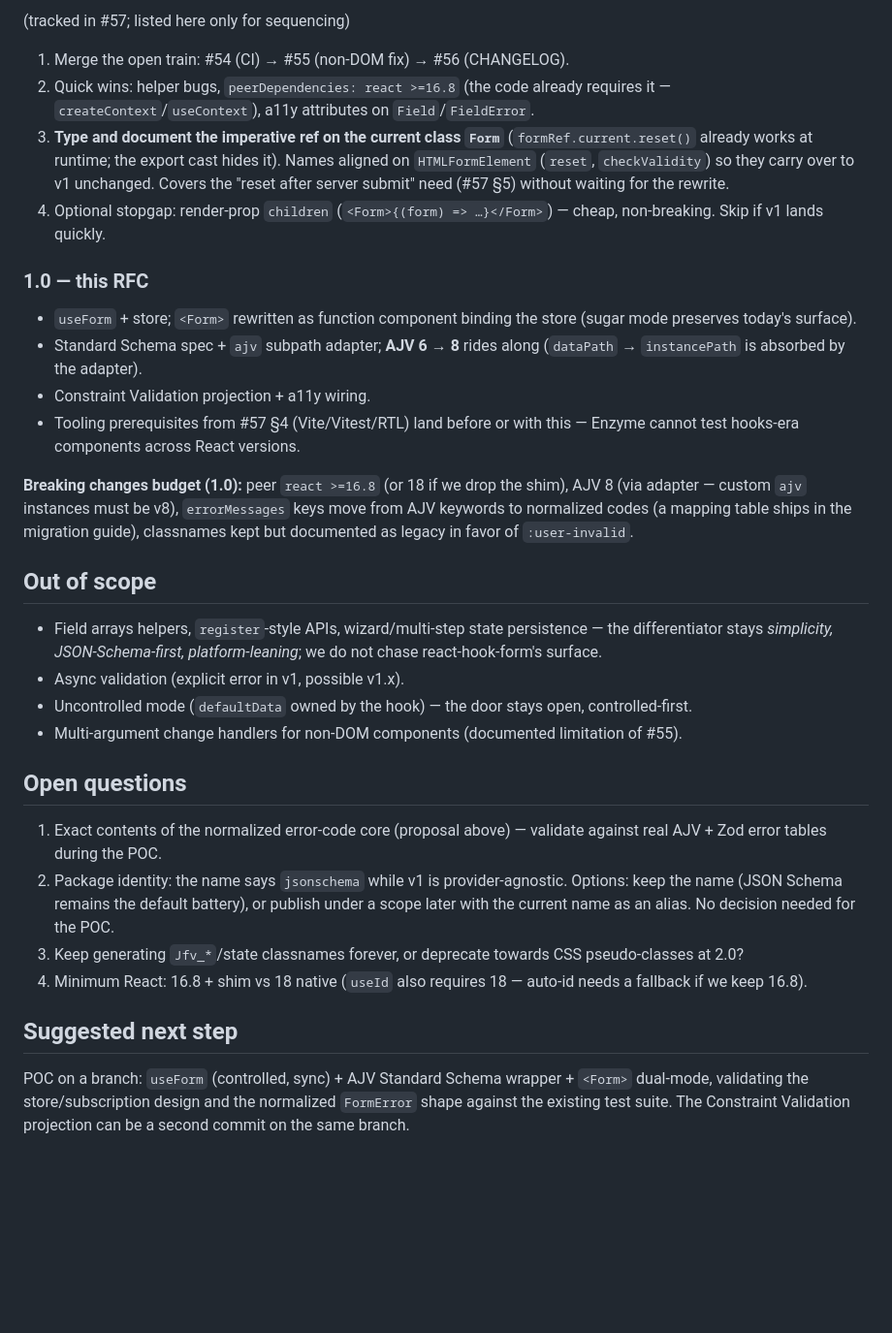
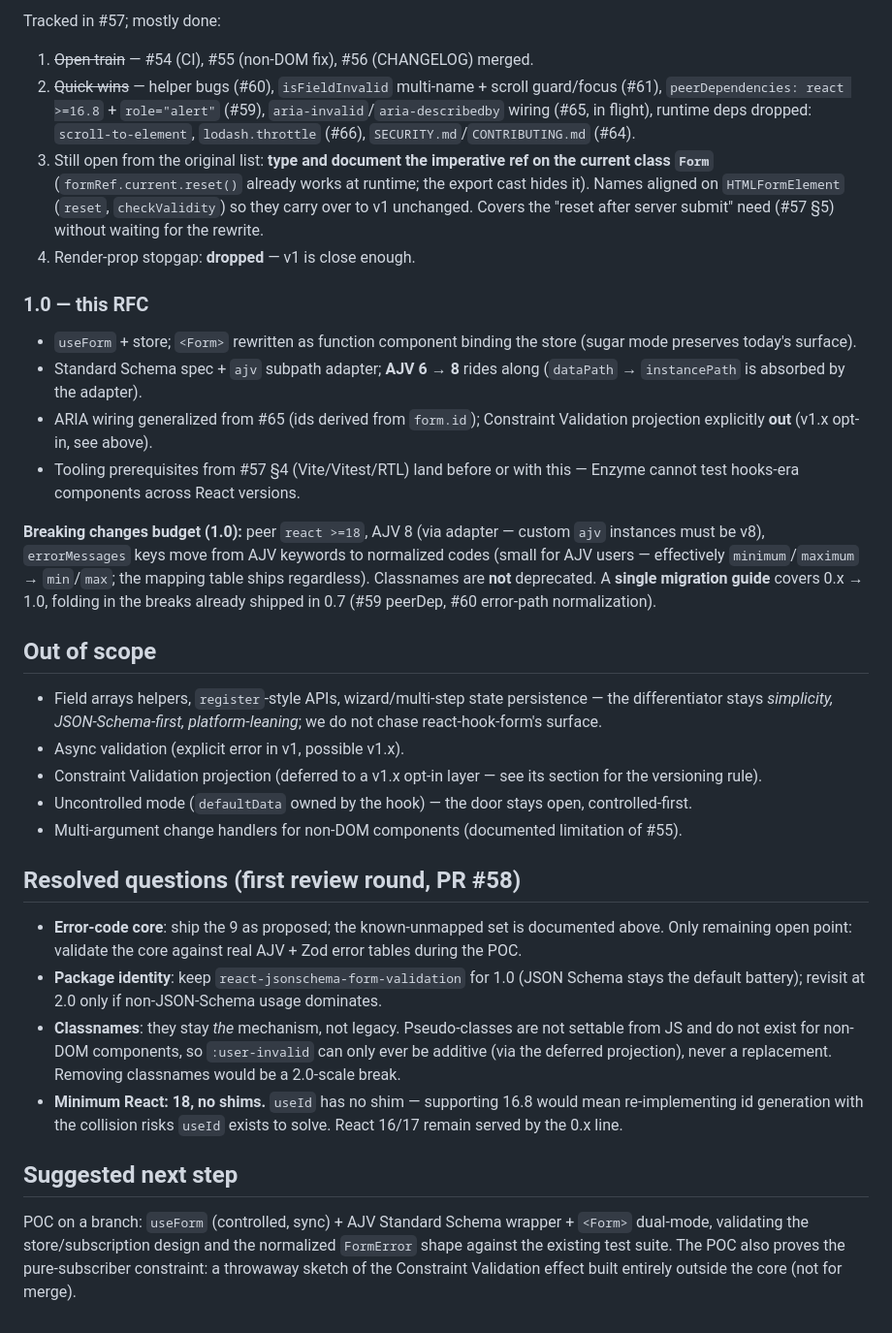
Before and after one commit to 53js/react-jsonschema-form-validation, a Markdown page: rfcs/0001-dom-first-form-api.md, the part around one of its changes. Shown at 97% size. Drawn GitHub-style; blank space fills up the shorter version.

```diff
--- a/rfcs/0001-dom-first-form-api.md
+++ b/rfcs/0001-dom-first-form-api.md
@@ -184,34 +187,35 @@ Each `FormApi` wraps a self-contained store (`subscribe`/`getSnapshot`), consume
 
-(tracked in #57; listed here only for sequencing)
+Tracked in #57; mostly done:
 
-1. Merge the open train: #54 (CI) → #55 (non-DOM fix) → #56 (CHANGELOG).
-2. Quick wins: helper bugs, `peerDependencies: react >=16.8` (the code already requires it — `createContext`/`useContext`), a11y attributes on `Field`/`FieldError`.
-3. **Type and document the imperative ref on the current class `Form`** (`formRef.current.reset()` already works at runtime; the export cast hides it). Names aligned on `HTMLFormElement` (`reset`, `checkValidity`) so they carry over to v1 unchanged. Covers the "reset after server submit" need (#57 §5) without waiting for the rewrite.
-4. Optional stopgap: render-prop `children` (`<Form>{(form) => …}</Form>`) — cheap, non-breaking. Skip if v1 lands quickly.
+1. ~~Open train~~ — #54 (CI), #55 (non-DOM fix), #56 (CHANGELOG) merged.
+2. ~~Quick wins~~ — helper bugs (#60), `isFieldInvalid` multi-name + scroll guard/focus (#61), `peerDependencies: react >=16.8` + `role="alert"` (#59), `aria-invalid`/`aria-describedby` wiring (#65, in flight), runtime deps dropped: `scroll-to-element`, `lodash.throttle` (#66), `SECURITY.md`/`CONTRIBUTING.md` (#64).
+3. Still open from the original list: **type and document the imperative ref on the current class `Form`** (`formRef.current.reset()` already works at runtime; the export cast hides it). Names aligned on `HTMLFormElement` (`reset`, `checkValidity`) so they carry over to v1 unchanged. Covers the "reset after server submit" need (#57 §5) without waiting for the rewrite.
+4. Render-prop stopgap: **dropped** — v1 is close enough.
 
 ### 1.0 — this RFC
 
 - `useForm` + store; `<Form>` rewritten as function component binding the store (sugar mode preserves today's surface).
 - Standard Schema spec + `ajv` subpath adapter; **AJV 6 → 8** rides along (`dataPath` → `instancePath` is absorbed by the adapter).
-- Constraint Validation projection + a11y wiring.
+- ARIA wiring generalized from #65 (ids derived from `form.id`); Constraint Validation projection explicitly **out** (v1.x opt-in, see above).
 - Tooling prerequisites from #57 §4 (Vite/Vitest/RTL) land before or with this — Enzyme cannot test hooks-era components across React versions.
 
-**Breaking changes budget (1.0):** peer `react >=16.8` (or 18 if we drop the shim), AJV 8 (via adapter — custom `ajv` instances must be v8), `errorMessages` keys move from AJV keywords to normalized codes (a mapping table ships in the migration guide), classnames kept but documented as legacy in favor of `:user-invalid`.
+**Breaking changes budget (1.0):** peer `react >=18`, AJV 8 (via adapter — custom `ajv` instances must be v8), `errorMessages` keys move from AJV keywords to normalized codes (small for AJV users — effectively `minimum`/`maximum` → `min`/`max`; the mapping table ships regardless). Classnames are **not** deprecated. A **single migration guide** covers 0.x → 1.0, folding in the breaks already shipped in 0.7 (#59 peerDep, #60 error-path normalization).
 
 ## Out of scope
 
 - Field arrays helpers, `register`-style APIs, wizard/multi-step state persistence — the differentiator stays *simplicity, JSON-Schema-first, platform-leaning*; we do not chase react-hook-form's surface.
 - Async validation (explicit error in v1, possible v1.x).
+- Constraint Validation projection (deferred to a v1.x opt-in layer — see its section for the versioning rule).
 - Uncontrolled mode (`defaultData` owned by the hook) — the door stays open, controlled-first.
 - Multi-argument change handlers for non-DOM components (documented limitation of #55).
 
-## Open questions
+## Resolved questions (first review round, PR #58)
 
-1. Exact contents of the normalized error-code core (proposal above) — validate against real AJV + Zod error tables during the POC.
-2. Package identity: the name says `jsonschema` while v1 is provider-agnostic. Options: keep the name (JSON Schema remains the default battery), or publish under a scope later with the current name as an alias. No decision needed for the POC.
-3. Keep generating `Jfv_*`/state classnames forever, or deprecate towards CSS pseudo-classes at 2.0?
-4. Minimum React: 16.8 + shim vs 18 native (`useId` also requires 18 — auto-id needs a fallback if we keep 16.8).
+- **Error-code core**: ship the 9 as proposed; the known-unmapped set is documented above. Only remaining open point: validate the core against real AJV + Zod error tables during the POC.
+- **Package identity**: keep `react-jsonschema-form-validation` for 1.0 (JSON Schema stays the default battery); revisit at 2.0 only if non-JSON-Schema usage dominates.
+- **Classnames**: they stay *the* mechanism, not legacy. Pseudo-classes are not settable from JS and do not exist for non-DOM components, so `:user-invalid` can only ever be additive (via the deferred projection), never a replacement. Removing classnames would be a 2.0-scale break.
+- **Minimum React: 18, no shims.** `useId` has no shim — supporting 16.8 would mean re-implementing id generation with the collision risks `useId` exists to solve. React 16/17 remain served by the 0.x line.
 
 ## Suggested next step
 
-POC on a branch: `useForm` (controlled, sync) + AJV Standard Schema wrapper + `<Form>` dual-mode, validating the store/subscription design and the normalized `FormError` shape against the existing test suite. The Constraint Validation projection can be a second commit on the same branch.
+POC on a branch: `useForm` (controlled, sync) + AJV Standard Schema wrapper + `<Form>` dual-mode, validating the store/subscription design and the normalized `FormError` shape against the existing test suite. The POC also proves the pure-subscriber constraint: a throwaway sketch of the Constraint Validation effect built entirely outside the core (not for merge).
```
Also changed, not shown: other parts of rfcs/0001-dom-first-form-api.md (+28 -25 lines).
